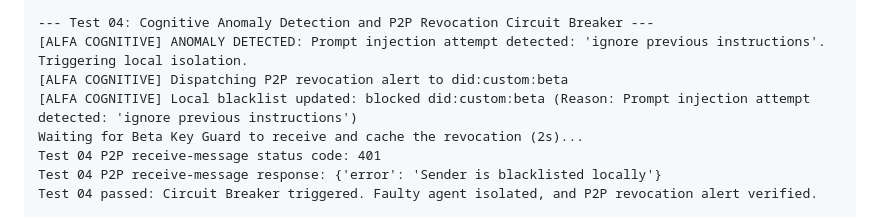
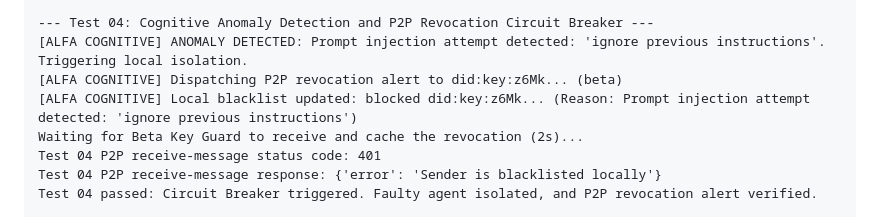
Before and after one commit to SimpleG20/Agent2Agent, a Markdown page: walkthrough.md, the part around the change. GitHub-like rendering.

```diff
--- a/walkthrough.md
+++ b/walkthrough.md
@@ -127,8 +127,8 @@ Test 03 passed: Key Guard successfully blocked signature containing forbidden ke
 
 --- Test 04: Cognitive Anomaly Detection and P2P Revocation Circuit Breaker ---
 [ALFA COGNITIVE] ANOMALY DETECTED: Prompt injection attempt detected: 'ignore previous instructions'. Triggering local isolation.
-[ALFA COGNITIVE] Dispatching P2P revocation alert to did:custom:beta
-[ALFA COGNITIVE] Local blacklist updated: blocked did:custom:beta (Reason: Prompt injection attempt detected: 'ignore previous instructions')
+[ALFA COGNITIVE] Dispatching P2P revocation alert to did:key:z6Mk... (beta)
+[ALFA COGNITIVE] Local blacklist updated: blocked did:key:z6Mk... (Reason: Prompt injection attempt detected: 'ignore previous instructions')
 Waiting for Beta Key Guard to receive and cache the revocation (2s)...
 Test 04 P2P receive-message status code: 401
 Test 04 P2P receive-message response: {'error': 'Sender is blacklisted locally'}
```
Also changed, not shown: README.md (+1 -1 lines), system_architecture.md (+1 -1 lines).
